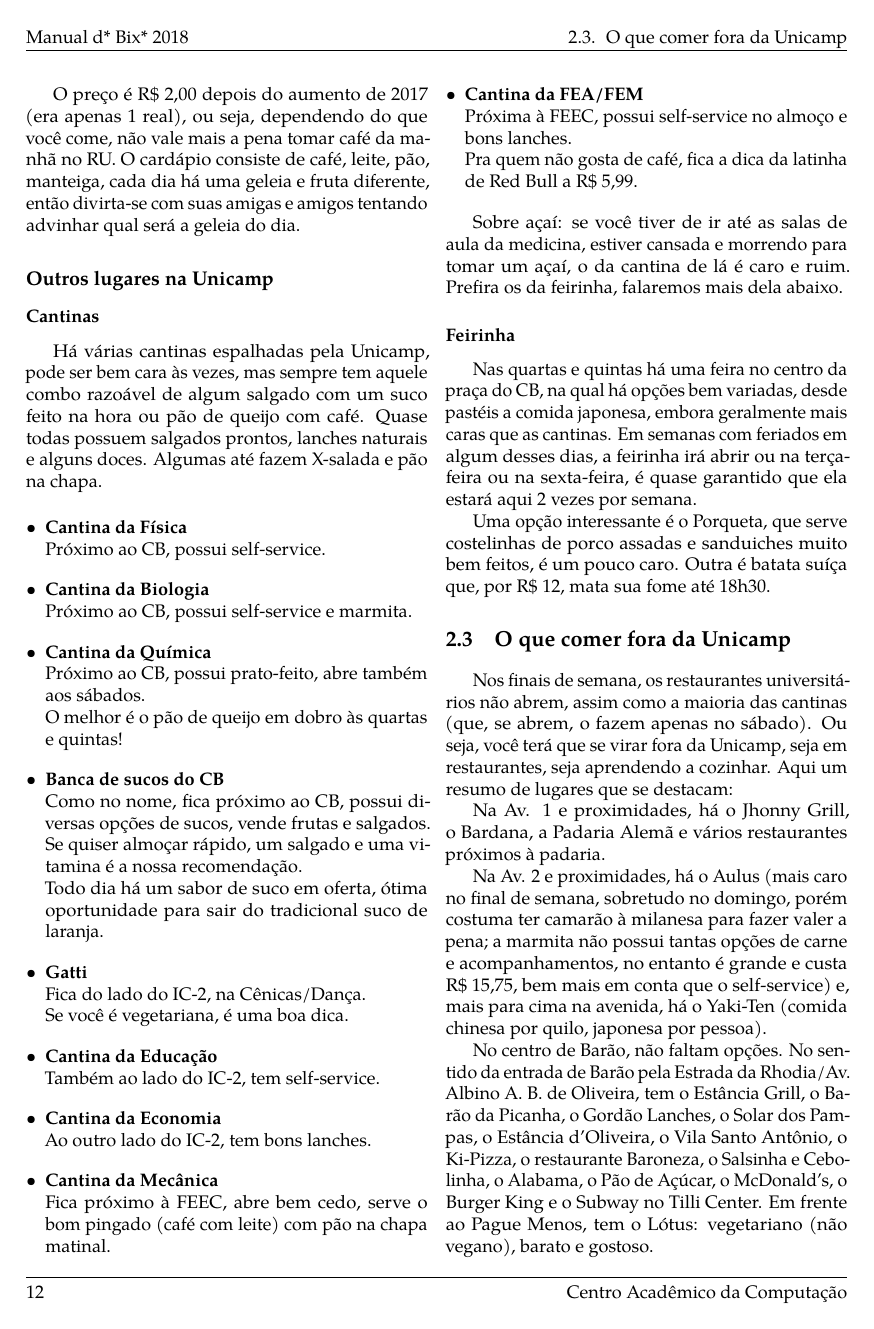
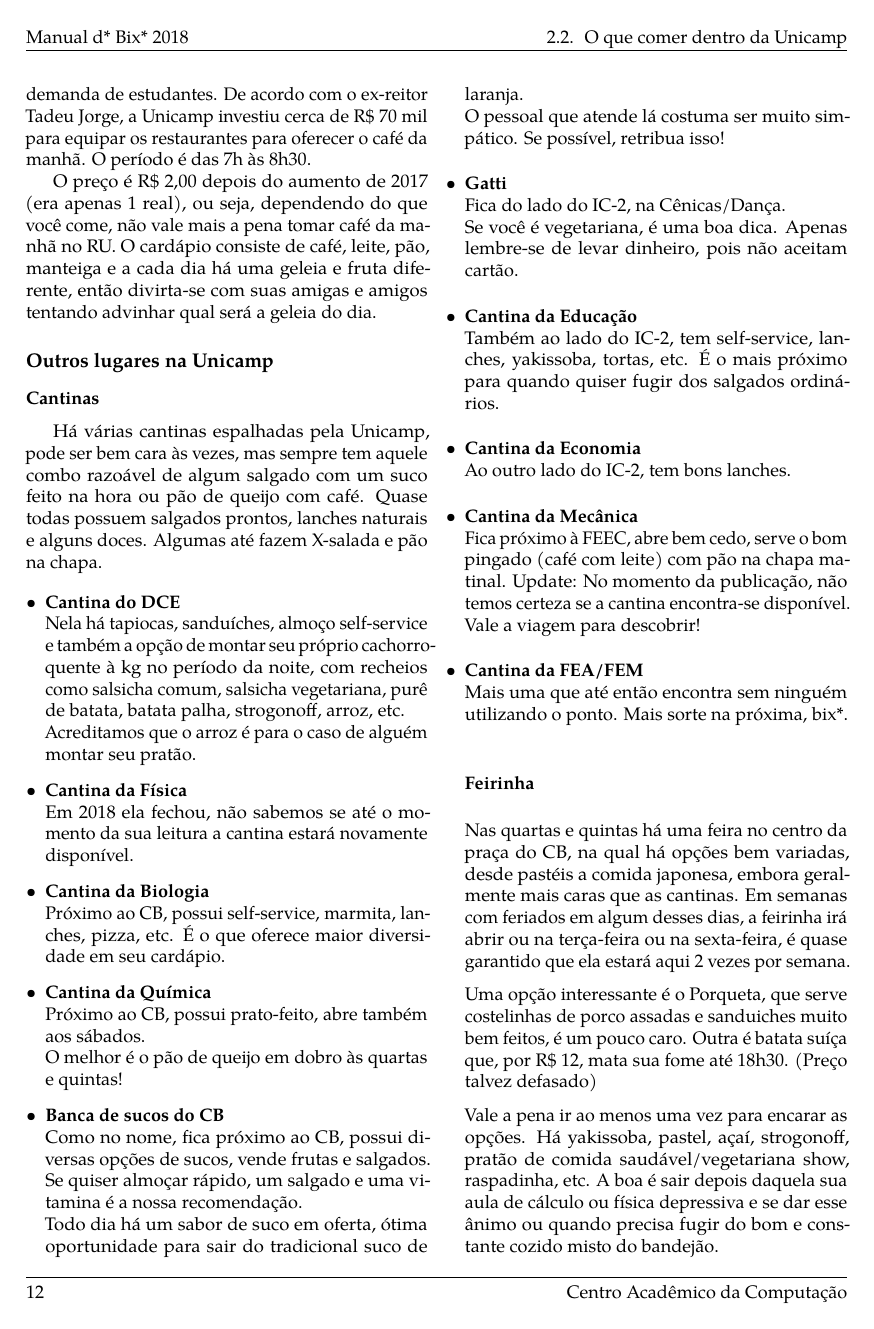
Before and after one commit to cacounicamp/Manual-do-Bixo, a LaTeX book (manual_do_bixo.tex, which reads 02-barao/comida.tex): page 22 of 78 before the commit and page 22 of 79 after it. Compiled offline with pdfLaTeX.

Commit message:
Correção do texto das cantinas e feirinha
A Cantina do DCE foi adicionada, foram feitas ressalvas da cantina da FEA/FEM e da Física estarem fechadas e os textos das demais foram modificadas de forma a detalhar melhor cada uma. Além disso, foi acrescentado mais texto no tópico da feirinha

```diff
--- a/02-barao/comida.tex
+++ b/02-barao/comida.tex
@@ -144,7 +146,7 @@ oferecer o café da manhã. O período é das 7h às 8h30.
 
 O preço é R\$ 2,00 depois do aumento de 2017 (era apenas 1 real), ou seja,
 dependendo do que você come, não vale mais a pena tomar café da manhã no RU. O
-cardápio consiste de café, leite, pão, manteiga, cada dia há uma geleia e fruta
+cardápio consiste de café, leite, pão, manteiga e a cada dia há uma geleia e fruta
 diferente, então divirta-se com suas amigas e amigos tentando advinhar qual
 será a geleia do dia.
 
@@ -160,11 +162,19 @@ pão de queijo com café. Quase todas possuem salgados prontos, lanches naturais
 e alguns doces. Algumas até fazem X-salada e pão na chapa.
 
 \begin{itemize}
+\item \textbf{Cantina do DCE}
+  \\Nela há tapiocas, sanduíches, almoço self-service e também a opção de montar
+  seu próprio cachorro-quente à kg no período da noite, com recheios como salsicha
+  comum, salsicha vegetariana, purê de batata, batata palha, strogonoff, arroz, etc.
+  \\Acreditamos que o arroz é para o caso de alguém montar seu pratão.
+
 \item \textbf{Cantina da Física}
-  \\Próximo ao CB, possui self-service.
+  \\Em 2018 ela fechou, não sabemos se até o momento da sua leitura a cantina
+  estará novamente disponível.
 
 \item \textbf{Cantina da Biologia}
-  \\Próximo ao CB, possui self-service e marmita.
+  \\Próximo ao CB, possui self-service, marmita, lanches, pizza, etc. É o que oferece
+  maior diversidade em seu cardápio.
 
 \item \textbf{Cantina da Química}
   \\Próximo ao CB, possui prato-feito, abre também aos sábados.
@@ -176,29 +186,28 @@ e alguns doces. Algumas até fazem X-salada e pão na chapa.
   nossa recomendação.
   \\Todo dia há um sabor de suco em oferta, ótima oportunidade para sair do
   tradicional suco de laranja.
+  \\O pessoal que atende lá costuma ser muito simpático. Se possível, retribua isso!
 
 \item \textbf{Gatti}
   \\Fica do lado do IC-2, na Cênicas/Dança.
-  \\Se você é vegetariana, é uma boa dica.
+  \\Se você é vegetariana, é uma boa dica. Apenas lembre-se de levar dinheiro, pois
+  não aceitam cartão.
 
 \item \textbf{Cantina da Educação}
-  \\Também ao lado do IC-2, tem self-service.
+  \\Também ao lado do IC-2, tem self-service, lanches, yakissoba, tortas, etc. É o mais
+  próximo para quando quiser fugir dos salgados ordinários.
 
 \item \textbf{Cantina da Economia}
   \\Ao outro lado do IC-2, tem bons lanches.
 
 \item \textbf{Cantina da Mecânica}
   \\Fica próximo à FEEC, abre bem cedo, serve o bom pingado (café com leite)
-  com pão na chapa matinal.
+  com pão na chapa matinal. Update: No momento da publicação, não temos certeza se a
+  cantina encontra-se disponível. Vale a viagem para descobrir!
 
 \item \textbf{Cantina da FEA/FEM}
-  \\Próxima à FEEC, possui self-service no almoço e bons lanches.
-  \\Pra quem não gosta de café, fica a dica da latinha de Red Bull a R\$ 5,99.
-\end{itemize}
-
-Sobre açaí: se você tiver de ir até as salas de aula da medicina, estiver
-cansada e morrendo para tomar um açaí, o da cantina de lá é caro e ruim.
-Prefira os da feirinha, falaremos mais dela abaixo.
+  \\Mais uma que até então encontra sem ninguém utilizando o ponto. Mais sorte na próxima,
+  bix*.
 
 \subsubsection{Feirinha}
 
@@ -210,7 +219,12 @@ vezes por semana.
 
 Uma opção interessante é o Porqueta, que serve costelinhas de porco assadas e
 sanduiches muito bem feitos, é um pouco caro. Outra é batata suíça que, por
-R\$ 12, mata sua fome até 18h30.
+R\$ 12, mata sua fome até 18h30. (Preço talvez defasado)
+
+Vale a pena ir ao menos uma vez para encarar as opções. Há yakissoba, pastel, açaí,
+strogonoff, pratão de comida saudável/vegetariana show, raspadinha, etc. A boa é sair
+depois daquela sua aula de cálculo ou física depressiva e se dar esse ânimo ou quando
+precisa fugir do bom e constante cozido misto do bandejão.
 
 \section{O que comer fora da Unicamp}
 
@@ -225,5 +239,3 @@ restaurantes próximos à padaria.
 Na Av. 2 e proximidades, há o Aulus (mais caro no final de semana, sobretudo no
 domingo, porém costuma ter camarão à milanesa para fazer valer a pena; a
 marmita não possui tantas opções de carne e acompanhamentos, no entanto é
-grande e custa R\$ 15,75, bem mais em conta que o self-service) e, mais para
-cima na avenida, há o Yaki-Ten (comida chinesa por quilo, japonesa por pessoa).
```
Also changed, not shown: 02-barao/comida.tex (14 more changed lines).
